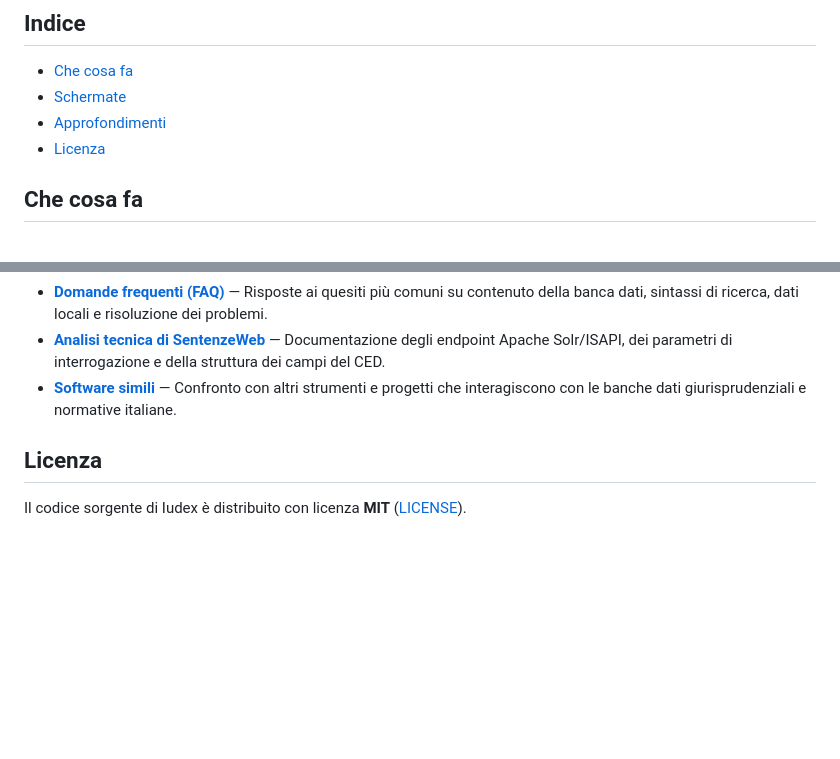
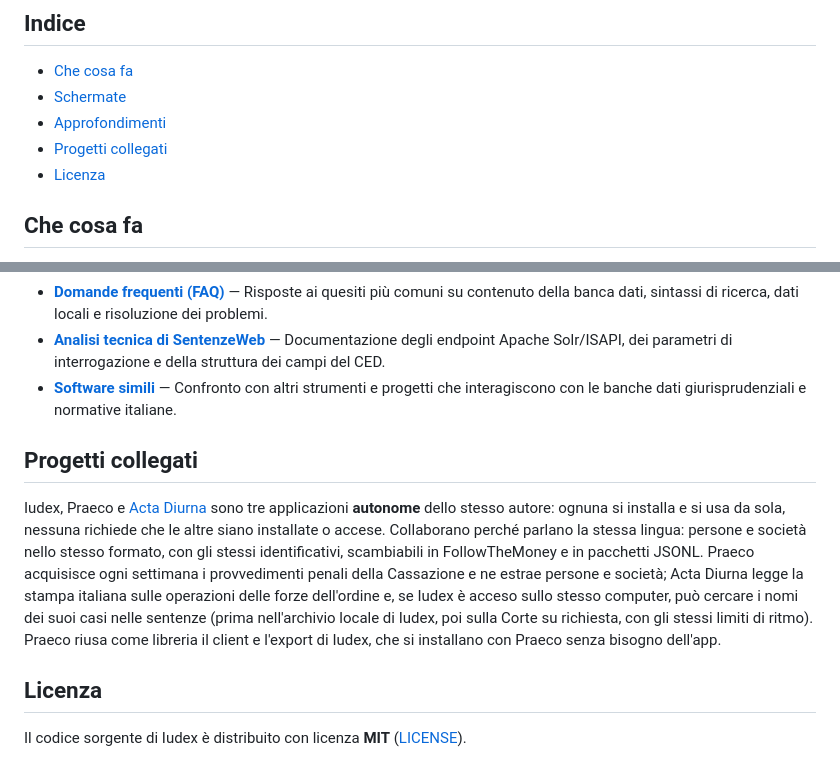
Before and after one commit to SOsintOps/Iudex, a Markdown page: README.md, 2 parts joined by grey strips. GitHub-like rendering; blank space fills up the shorter version.

Commit message:
docs: registro delle modifiche per lo scorporo del README; sezione Progetti collegati (app autonome che collaborano)

```diff
--- a/README.md
+++ b/README.md
@@ -30,6 +30,7 @@ esportabili e trasferibili su un altro computer).
 - [Che cosa fa](#che-cosa-fa)
 - [Schermate](#schermate)
 - [Approfondimenti](#approfondimenti)
+- [Progetti collegati](#progetti-collegati)
 - [Licenza](#licenza)
 
 ## Che cosa fa
@@ -174,6 +175,19 @@ fonti ufficiali sono raccolte nelle seguenti pagine dedicate:
 - [**Software simili**](docs/software-simili.md) — Confronto con altri strumenti e progetti che
   interagiscono con le banche dati giurisprudenziali e normative italiane.
 
+## Progetti collegati
+
+Iudex, Praeco e [Acta Diurna](https://github.com/SOsintOps/acta-diurna) sono tre applicazioni
+**autonome** dello stesso autore: ognuna si installa e si usa da sola, nessuna richiede che le
+altre siano installate o accese. Collaborano perché parlano la stessa lingua: persone e società
+nello stesso formato, con gli stessi identificativi, scambiabili in FollowTheMoney e in pacchetti
+JSONL. Praeco acquisisce ogni settimana i provvedimenti penali della Cassazione e ne estrae
+persone e società; Acta Diurna legge la stampa italiana sulle operazioni delle forze dell'ordine
+e, se Iudex è acceso sullo stesso computer, può cercare i nomi dei suoi casi nelle sentenze
+(prima nell'archivio locale di Iudex, poi sulla Corte su richiesta, con gli stessi limiti di
+ritmo). Praeco riusa come libreria il client e l'export di Iudex, che si installano con Praeco
+senza bisogno dell'app.
+
 ## Licenza
 
 Il codice sorgente di Iudex è distribuito con licenza **MIT** ([LICENSE](LICENSE)).
```
Also changed, not shown: CHANGELOG.md (+14 -0 lines).
